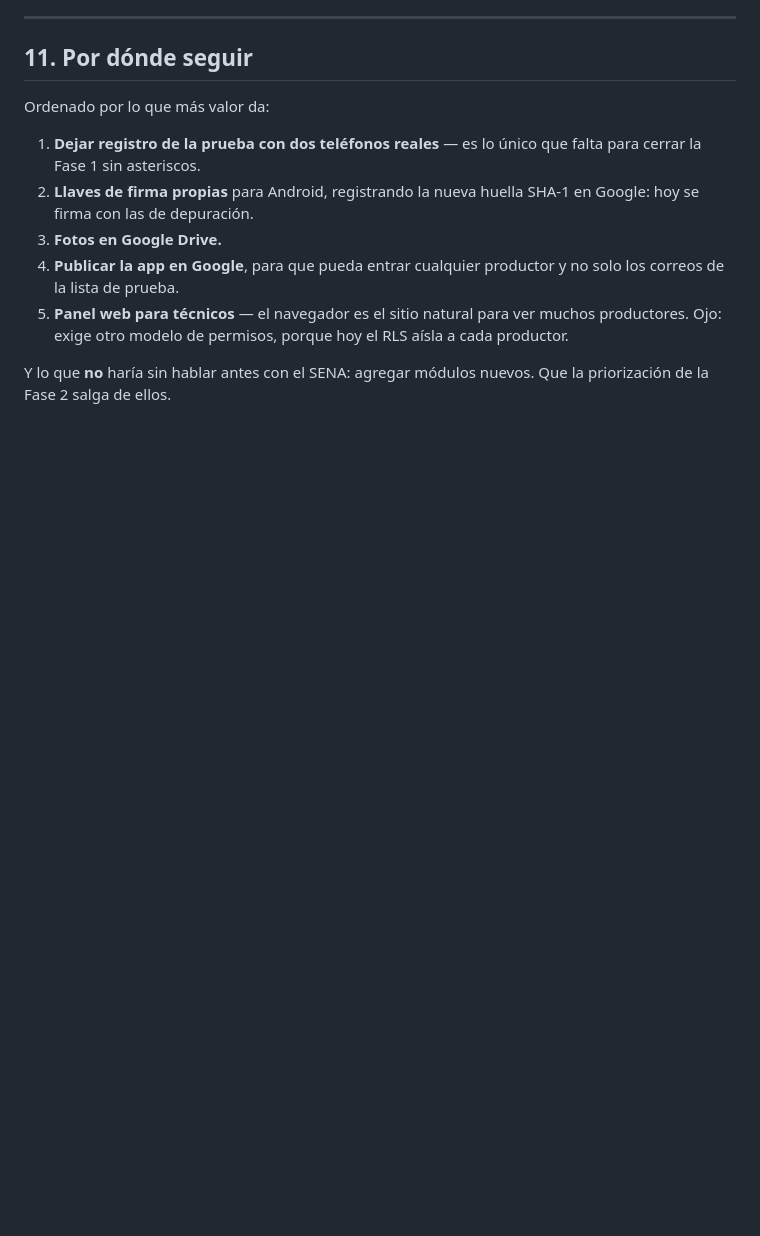
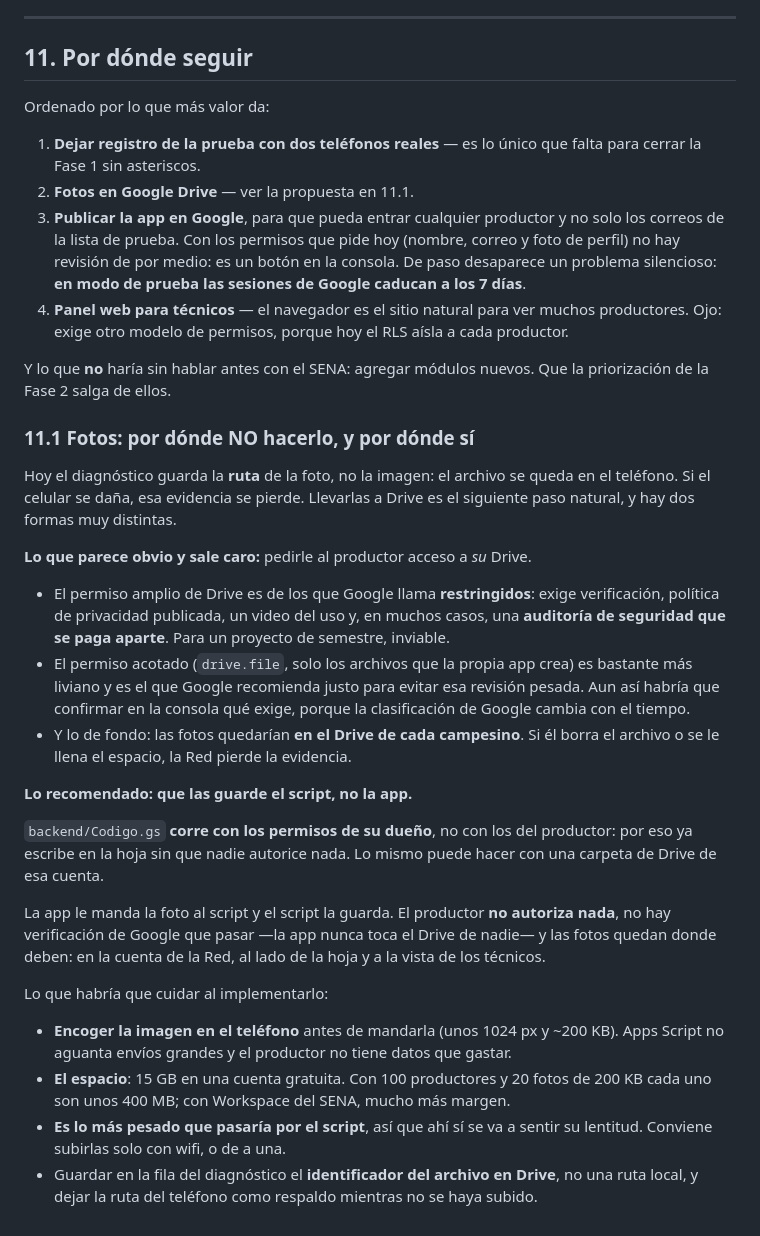
Before and after one commit to prra2003/proyectocacao, a Markdown page: docs/DOCUMENTACION_TECNICA.md, the part around the change. Drawn GitHub-style; blank space fills up the shorter version.

Commit message:
Anota la propuesta para las fotos en Drive
Queda escrito antes de que se olvide el porque: pedirle al productor acceso a
su Drive mete a la app en la revision pesada de Google (verificacion, politica
publicada, auditoria de seguridad en muchos casos) y ademas deja las fotos en
el Drive de cada campesino, donde la Red las pierde si el borra el archivo.

La salida es que las guarde el script: corre con los permisos de su dueno, asi
que puede escribir en una carpeta de Drive de la cuenta de la Red sin que el
productor autorice nada y sin revision de por medio.

Se actualiza tambien la lista de pendientes: las llaves de firma ya estan
hechas, y se anota que en modo de prueba las sesiones de Google caducan a los
7 dias.

```diff
--- a/docs/DOCUMENTACION_TECNICA.md
+++ b/docs/DOCUMENTACION_TECNICA.md
@@ -501,14 +501,57 @@ Ordenado por lo que más valor da:
 
 1. **Dejar registro de la prueba con dos teléfonos reales** — es lo único que
    falta para cerrar la Fase 1 sin asteriscos.
-2. **Llaves de firma propias** para Android, registrando la nueva huella SHA-1
-   en Google: hoy se firma con las de depuración.
-3. **Fotos en Google Drive.**
-4. **Publicar la app en Google**, para que pueda entrar cualquier productor y no
-   solo los correos de la lista de prueba.
-5. **Panel web para técnicos** — el navegador es el sitio natural para ver muchos
+2. **Fotos en Google Drive** — ver la propuesta en 11.1.
+3. **Publicar la app en Google**, para que pueda entrar cualquier productor y no
+   solo los correos de la lista de prueba. Con los permisos que pide hoy
+   (nombre, correo y foto de perfil) no hay revisión de por medio: es un botón
+   en la consola. De paso desaparece un problema silencioso: **en modo de
+   prueba las sesiones de Google caducan a los 7 días**.
+4. **Panel web para técnicos** — el navegador es el sitio natural para ver muchos
    productores. Ojo: exige otro modelo de permisos, porque hoy el RLS aísla a
    cada productor.
 
 Y lo que **no** haría sin hablar antes con el SENA: agregar módulos nuevos. Que
 la priorización de la Fase 2 salga de ellos.
+
+### 11.1 Fotos: por dónde NO hacerlo, y por dónde sí
+
+Hoy el diagnóstico guarda la **ruta** de la foto, no la imagen: el archivo se
+queda en el teléfono. Si el celular se daña, esa evidencia se pierde. Llevarlas
+a Drive es el siguiente paso natural, y hay dos formas muy distintas.
+
+**Lo que parece obvio y sale caro:** pedirle al productor acceso a *su* Drive.
+
+- El permiso amplio de Drive es de los que Google llama **restringidos**: exige
+  verificación, política de privacidad publicada, un video del uso y, en muchos
+  casos, una **auditoría de seguridad que se paga aparte**. Para un proyecto de
+  semestre, inviable.
+- El permiso acotado (`drive.file`, solo los archivos que la propia app crea) es
+  bastante más liviano y es el que Google recomienda justo para evitar esa
+  revisión pesada. Aun así habría que confirmar en la consola qué exige, porque
+  la clasificación de Google cambia con el tiempo.
+- Y lo de fondo: las fotos quedarían **en el Drive de cada campesino**. Si él
+  borra el archivo o se le llena el espacio, la Red pierde la evidencia.
+
+**Lo recomendado: que las guarde el script, no la app.**
+
+`backend/Codigo.gs` **corre con los permisos de su dueño**, no con los del
+productor: por eso ya escribe en la hoja sin que nadie autorice nada. Lo mismo
+puede hacer con una carpeta de Drive de esa cuenta.
+
+La app le manda la foto al script y el script la guarda. El productor **no
+autoriza nada**, no hay verificación de Google que pasar —la app nunca toca el
+Drive de nadie— y las fotos quedan donde deben: en la cuenta de la Red, al lado
+de la hoja y a la vista de los técnicos.
+
+Lo que habría que cuidar al implementarlo:
+
+- **Encoger la imagen en el teléfono** antes de mandarla (unos 1024 px y ~200 KB).
+  Apps Script no aguanta envíos grandes y el productor no tiene datos que gastar.
+- **El espacio**: 15 GB en una cuenta gratuita. Con 100 productores y 20 fotos
+  de 200 KB cada uno son unos 400 MB; con Workspace del SENA, mucho más margen.
+- **Es lo más pesado que pasaría por el script**, así que ahí sí se va a sentir
+  su lentitud. Conviene subirlas solo con wifi, o de a una.
+- Guardar en la fila del diagnóstico el **identificador del archivo en Drive**,
+  no una ruta local, y dejar la ruta del teléfono como respaldo mientras no se
+  haya subido.
```
